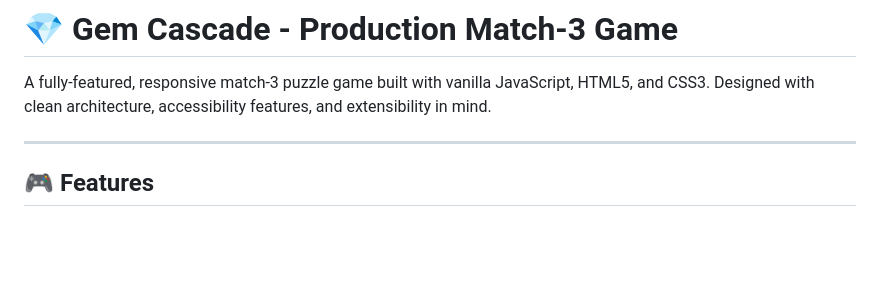
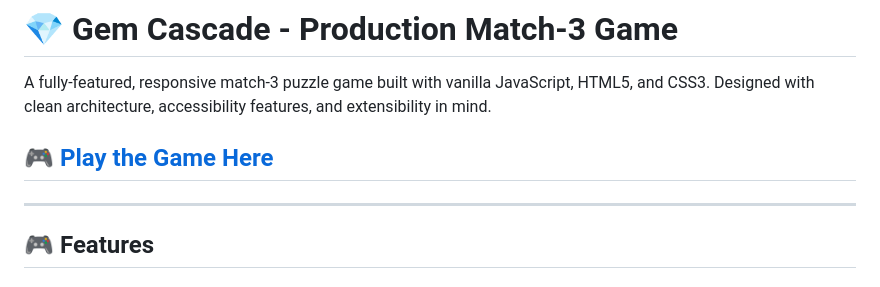
Before and after one commit to AaronC1992/gem-match-game, a Markdown page: README.md, the part around the change. Rendered like a GitHub page; blank space fills up the shorter version.

Commit message:
docs: Add play game link to README

```diff
--- a/README.md
+++ b/README.md
@@ -1,6 +1,8 @@
 # 💎 Gem Cascade - Production Match-3 Game
 
 A fully-featured, responsive match-3 puzzle game built with vanilla JavaScript, HTML5, and CSS3. Designed with clean architecture, accessibility features, and extensibility in mind.
+
+## 🎮 [Play the Game Here](https://aaronc1992.github.io/gem-match-game/)
 
 ---
 
```
